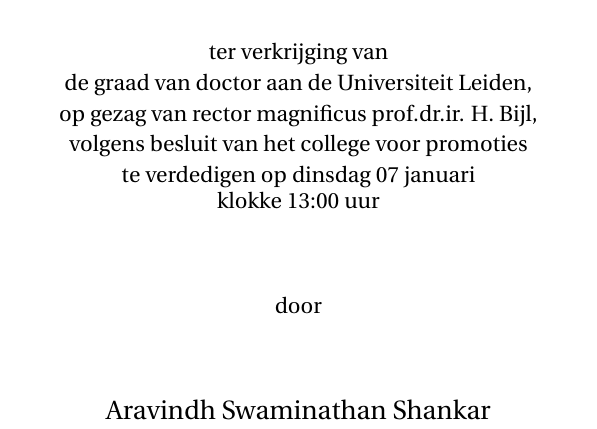
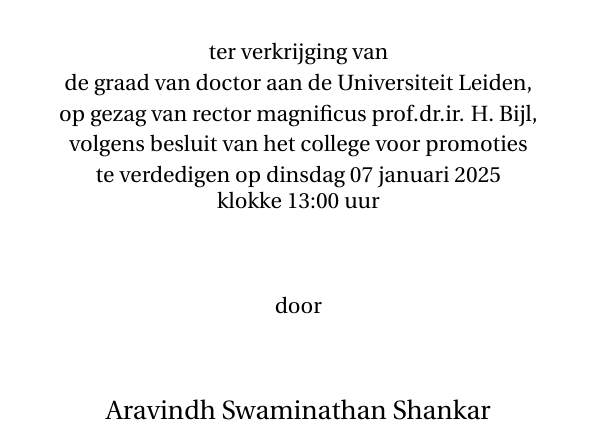
Before and after one commit to aravindhshankar/ThesisPhD, a LaTeX thesis (thesis.tex, which reads ExtraPages/Title.tex): part of page 1 of 148, cut so that both start at the same text. Compiled offline with pdfLaTeX; a LaTeX package or settings file that is missing is left out.

Commit message:
fixed dumb mistake in title page

```diff
--- a/ExtraPages/Title.tex
+++ b/ExtraPages/Title.tex
@@ -66,7 +66,7 @@
 
 
     % {\large ter verkrijging van \\ de graad van doctor aan de Universiteit Leiden, \\ op gezag van rector magnificus prof.dr.ir. H. Bijl, \\ volgens besluit van het college voor promoties \\ te verdedigen op dinsdag 10 oktober 2023 \\ klokke 13:45 uur} % Editor list
-     {\large ter verkrijging van \\ de graad van doctor aan de Universiteit Leiden, \\ op gezag van rector magnificus prof.dr.ir. H. Bijl, \\ volgens besluit van het college voor promoties \\ te verdedigen op dinsdag 07 januari \\ klokke 13:00  uur}
+     {\large ter verkrijging van \\ de graad van doctor aan de Universiteit Leiden, \\ op gezag van rector magnificus prof.dr.ir. H. Bijl, \\ volgens besluit van het college voor promoties \\ te verdedigen op dinsdag 07 januari 2025 \\ klokke 13:00  uur}
 
 	\vspace{3\baselineskip} % Whitespace below the editor list
 
```
Also changed, not shown: splitNSP/restNSP.pdf (added), splitNSP/titlepageFB.pdf (added), 1 other file.
